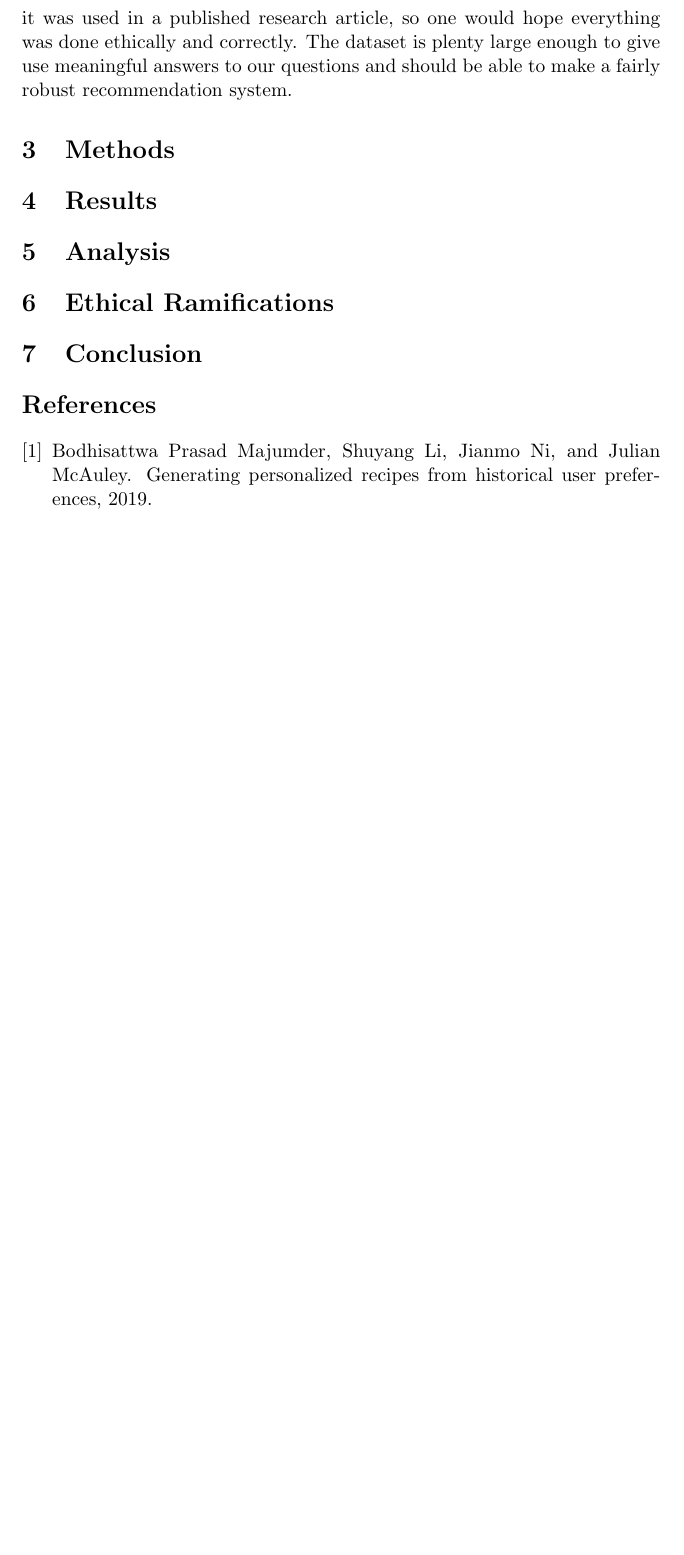
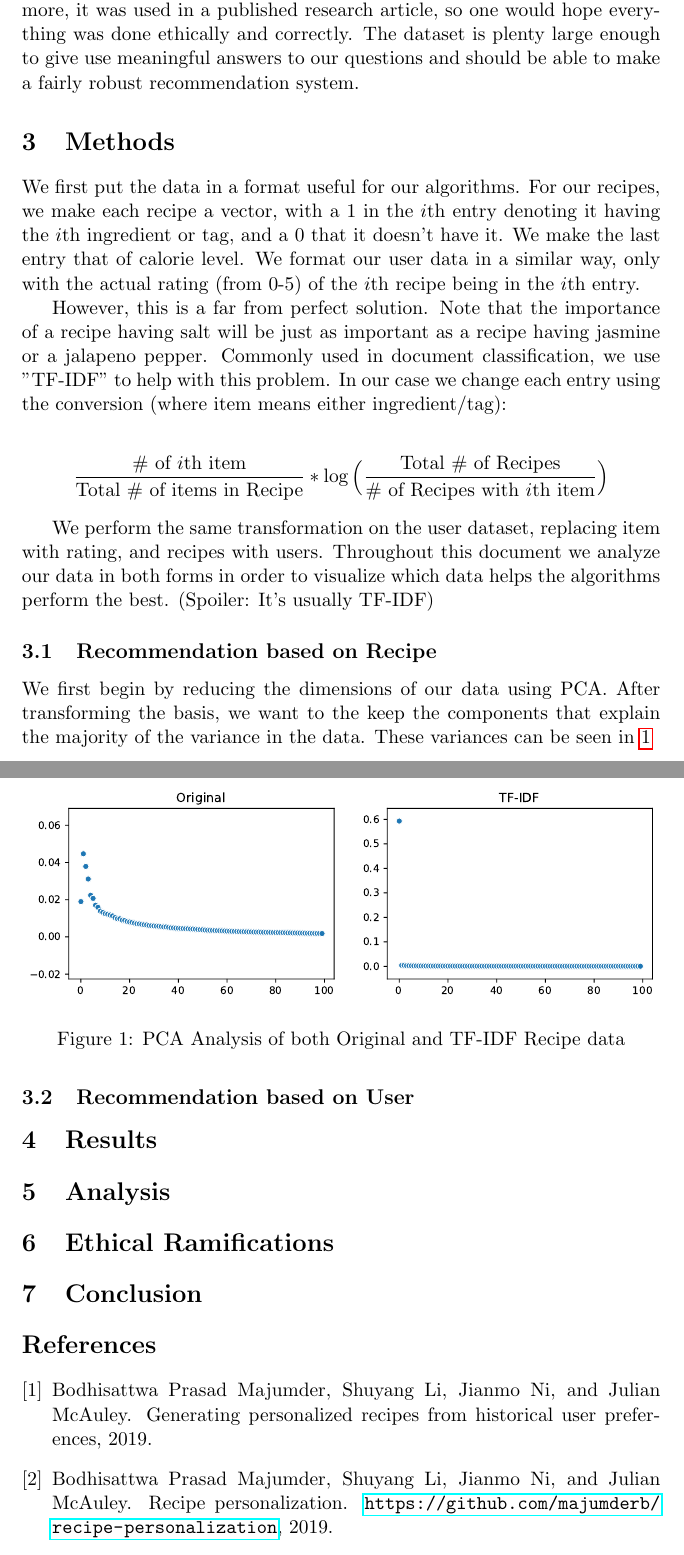
Before and after one commit to contagon/ml-project, a LaTeX paper (main.tex, which reads references.bib): part of page 2 of 2 before the commit and two parts of pages 2 and 3 of 3 after it, the two joined at a grey line, cut so that both start at the same text, the shorter picture padded with empty space. Compiled offline with pdfLaTeX.

Commit message:
Update on Overleaf.

```diff
--- a/main.tex
+++ b/main.tex
@@ -8,6 +8,10 @@
 \usepackage{graphicx}
 \usepackage{hyperref}
 \usepackage{natbib}
+\usepackage{amsmath}
+\newcommand*\textfrac[2]{
+  \frac{\text{#1}}{\text{#2}}
+}
 
 \begin{document}
 
@@ -27,7 +31,27 @@ Our data was gathered from \cite{data}, whose dataset can be found at \href{http
 
-The data appears to be very reliable, having been scraped directly from Food.com with the scraper being publicly available on github. Furthermore, it was used in a published research article, so one would hope everything was done ethically and correctly. The dataset is plenty large enough to give use meaningful answers to our questions and should be able to make a fairly robust recommendation system.
+The data appears to be very reliable, having been scraped directly from Food.com with the scraper being publicly available on github \cite{data_scraper}. Furthermore, it was used in a published research article, so one would hope everything was done ethically and correctly. The dataset is plenty large enough to give use meaningful answers to our questions and should be able to make a fairly robust recommendation system.
 
 \section{Methods}
+
+We first put the data in a format useful for our algorithms. For our recipes, we make each recipe a vector, with a 1 in the $i$th entry denoting it having the $i$th ingredient or tag, and a 0 that it doesn't have it. We make the last entry that of calorie level. We format our user data in a similar way, only with the actual rating (from 0-5) of the $i$th recipe being in the $i$th entry.
+
+However, this is a far from perfect solution. Note that the importance of a recipe having salt will be just as important as a recipe having jasmine or a jalapeno pepper. Commonly used in document classification, we use "TF-IDF" to help with this problem. In our case we change each entry using the conversion (where item means either ingredient/tag):
+
+$$\textfrac{\# of $i$th item}{Total \# of items in Recipe} * \log \Big( \textfrac{Total \# of Recipes}{\# of Recipes with $i$th item} \Big)$$
+
+We perform the same transformation on the user dataset, replacing item with rating, and recipes with users. Throughout this document we analyze our data in both forms in order to visualize which data helps the algorithms perform the best. (Spoiler: It's usually TF-IDF)
+
+\subsection{Recommendation based on Recipe}
+We first begin by reducing the dimensions of our data using PCA. After transforming the basis, we want to the keep the components that explain the majority of the variance in the data. These variances can be seen in \ref{fig:pca}
+\begin{figure}[t]
+\centering
+\includegraphics[width=1\textwidth]{figs/pca.pdf}
+\caption{PCA Analysis of both Original and TF-IDF Recipe data}
+\label{fig:pca}
+\end{figure}
+
+\subsection{Recommendation based on User}
+
 
 \section{Results}
 
--- a/references.bib
+++ b/references.bib
@@ -6,3 +6,10 @@
     archivePrefix={arXiv},
     primaryClass={cs.CL}
 }
+@misc{data_scraper,
+    title={Recipe Personalization},
+    publisher = {GitHub},
+    journal = {GitHub repository},
+    howpublished = {\url{https://github.com/majumderb/recipe-personalization}},    author={Bodhisattwa Prasad Majumder and Shuyang Li and Jianmo Ni and Julian McAuley},
+    year={2019}
+}
```
Also changed, not shown: main.tex (2 more changed lines).
